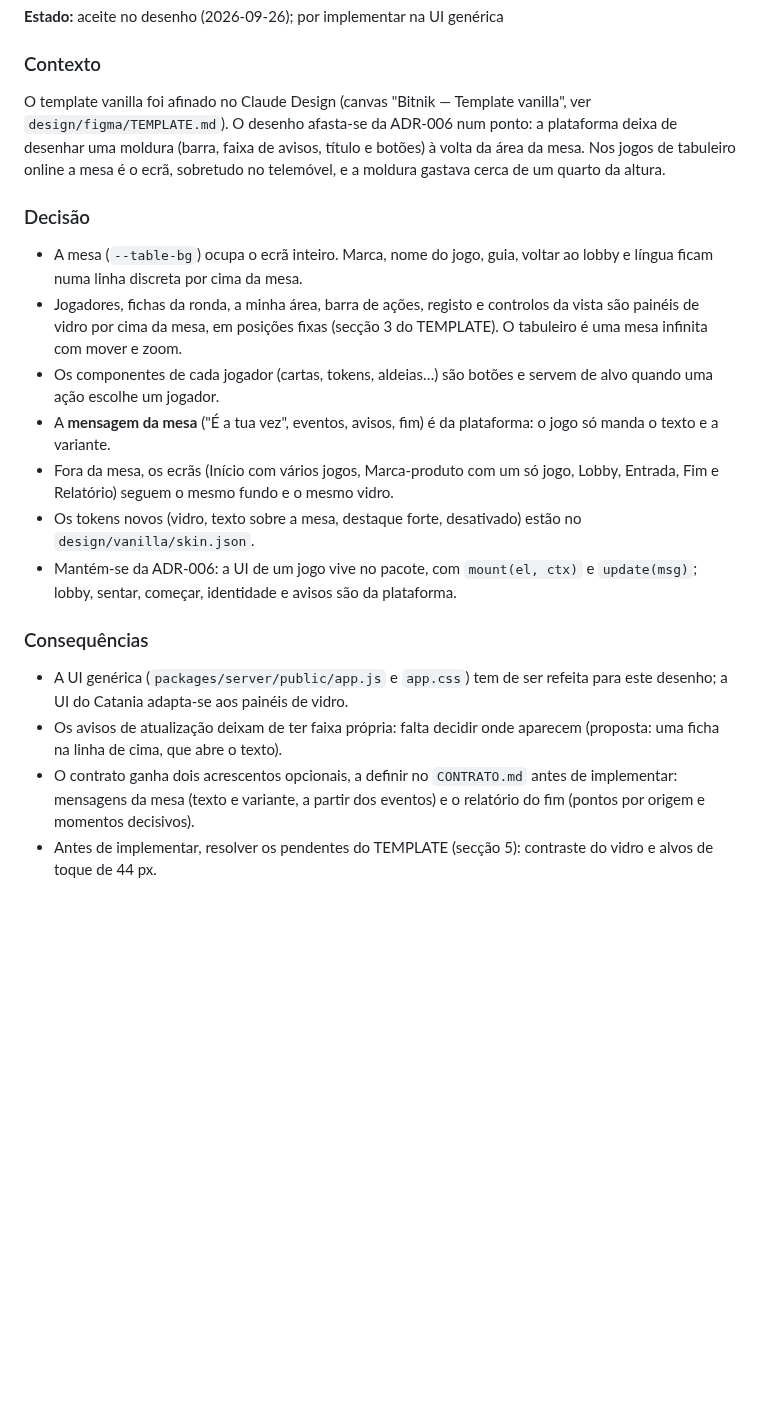
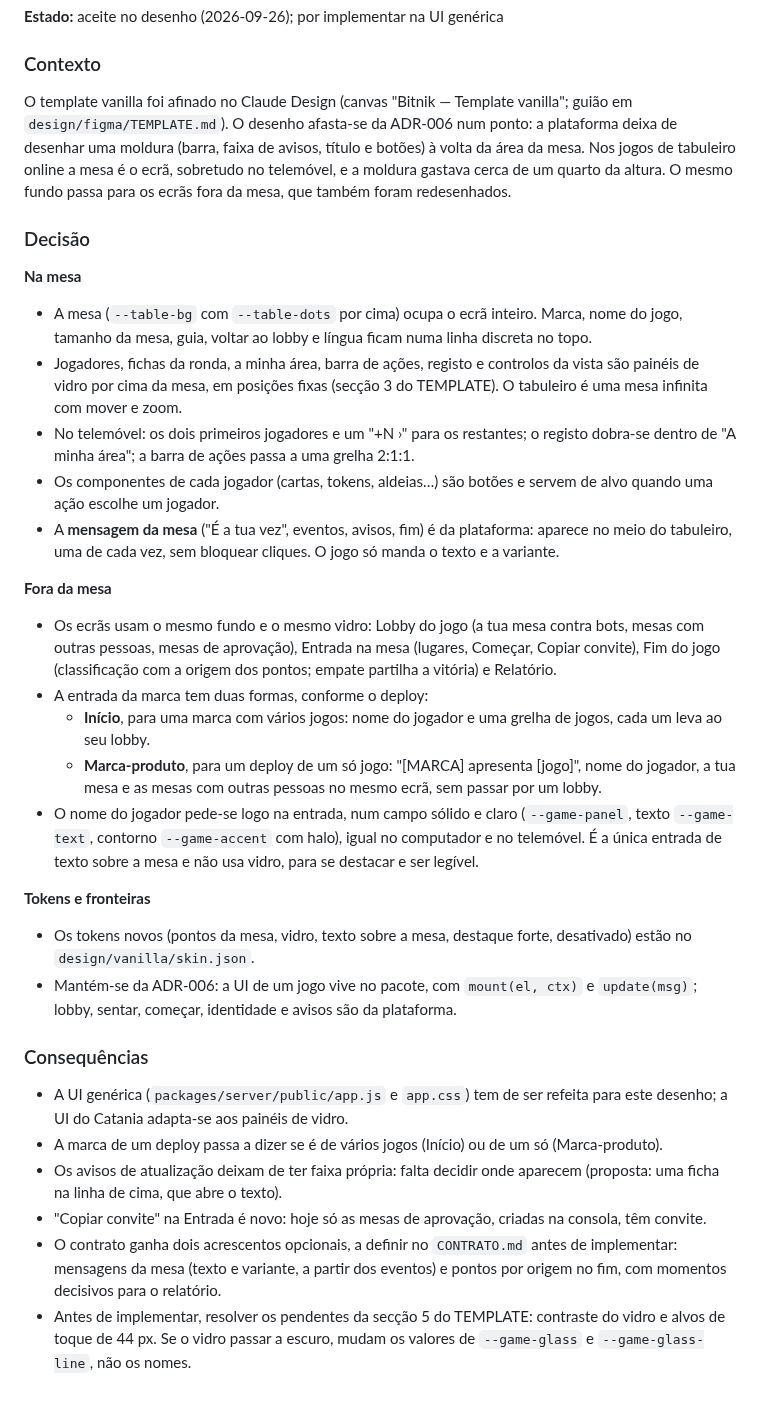
Before and after one commit to dferreiramarques/bitnik-platform, a Markdown page: docs/DECISOES.md, the part around the change. Rendered like a GitHub page; blank space fills up the shorter version.

Commit message:
ADR-014: coerente com o template depois das edições
Separa mesa e fora da mesa; acrescenta a entrada da marca (Início ou
Marca-produto), o campo do nome sólido e claro, o telemóvel, o Copiar
convite e os pontos por origem no fim. O TEMPLATE diz o mesmo nos
pendentes.

Co-Authored-By: Claude Opus 5.5 <noreply@anthropic.com>
Claude-Session: https://claude.ai/code/session_01XNicjTUso6yWYELee5EDUu

```diff
--- a/docs/DECISOES.md
+++ b/docs/DECISOES.md
@@ -332,21 +332,36 @@ A ordem da Forge é: **cartões → partida narrada → commit das regras → te
 
 ### Contexto
 
-O template vanilla foi afinado no Claude Design (canvas "Bitnik — Template vanilla", ver `design/figma/TEMPLATE.md`). O desenho afasta-se da ADR-006 num ponto: a plataforma deixa de desenhar uma moldura (barra, faixa de avisos, título e botões) à volta da área da mesa. Nos jogos de tabuleiro online a mesa é o ecrã, sobretudo no telemóvel, e a moldura gastava cerca de um quarto da altura.
+O template vanilla foi afinado no Claude Design (canvas "Bitnik — Template vanilla"; guião em `design/figma/TEMPLATE.md`). O desenho afasta-se da ADR-006 num ponto: a plataforma deixa de desenhar uma moldura (barra, faixa de avisos, título e botões) à volta da área da mesa. Nos jogos de tabuleiro online a mesa é o ecrã, sobretudo no telemóvel, e a moldura gastava cerca de um quarto da altura. O mesmo fundo passa para os ecrãs fora da mesa, que também foram redesenhados.
 
 ### Decisão
 
-- A mesa (`--table-bg`) ocupa o ecrã inteiro. Marca, nome do jogo, guia, voltar ao lobby e língua ficam numa linha discreta por cima da mesa.
+**Na mesa**
+
+- A mesa (`--table-bg` com `--table-dots` por cima) ocupa o ecrã inteiro. Marca, nome do jogo, tamanho da mesa, guia, voltar ao lobby e língua ficam numa linha discreta no topo.
 - Jogadores, fichas da ronda, a minha área, barra de ações, registo e controlos da vista são painéis de vidro por cima da mesa, em posições fixas (secção 3 do TEMPLATE). O tabuleiro é uma mesa infinita com mover e zoom.
+- No telemóvel: os dois primeiros jogadores e um "+N ›" para os restantes; o registo dobra-se dentro de "A minha área"; a barra de ações passa a uma grelha 2:1:1.
 - Os componentes de cada jogador (cartas, tokens, aldeias…) são botões e servem de alvo quando uma ação escolhe um jogador.
-- A **mensagem da mesa** ("É a tua vez", eventos, avisos, fim) é da plataforma: o jogo só manda o texto e a variante.
-- Fora da mesa, os ecrãs (Início com vários jogos, Marca-produto com um só jogo, Lobby, Entrada, Fim e Relatório) seguem o mesmo fundo e o mesmo vidro.
-- Os tokens novos (vidro, texto sobre a mesa, destaque forte, desativado) estão no `design/vanilla/skin.json`.
+- A **mensagem da mesa** ("É a tua vez", eventos, avisos, fim) é da plataforma: aparece no meio do tabuleiro, uma de cada vez, sem bloquear cliques. O jogo só manda o texto e a variante.
+
+**Fora da mesa**
+
+- Os ecrãs usam o mesmo fundo e o mesmo vidro: Lobby do jogo (a tua mesa contra bots, mesas com outras pessoas, mesas de aprovação), Entrada na mesa (lugares, Começar, Copiar convite), Fim do jogo (classificação com a origem dos pontos; empate partilha a vitória) e Relatório.
+- A entrada da marca tem duas formas, conforme o deploy:
+  - **Início**, para uma marca com vários jogos: nome do jogador e uma grelha de jogos, cada um leva ao seu lobby.
+  - **Marca-produto**, para um deploy de um só jogo: "[MARCA] apresenta [jogo]", nome do jogador, a tua mesa e as mesas com outras pessoas no mesmo ecrã, sem passar por um lobby.
+- O nome do jogador pede-se logo na entrada, num campo sólido e claro (`--game-panel`, texto `--game-text`, contorno `--game-accent` com halo), igual no computador e no telemóvel. É a única entrada de texto sobre a mesa e não usa vidro, para se destacar e ser legível.
+
+**Tokens e fronteiras**
+
+- Os tokens novos (pontos da mesa, vidro, texto sobre a mesa, destaque forte, desativado) estão no `design/vanilla/skin.json`.
 - Mantém-se da ADR-006: a UI de um jogo vive no pacote, com `mount(el, ctx)` e `update(msg)`; lobby, sentar, começar, identidade e avisos são da plataforma.
 
 ### Consequências
 
 - A UI genérica (`packages/server/public/app.js` e `app.css`) tem de ser refeita para este desenho; a UI do Catania adapta-se aos painéis de vidro.
+- A marca de um deploy passa a dizer se é de vários jogos (Início) ou de um só (Marca-produto).
 - Os avisos de atualização deixam de ter faixa própria: falta decidir onde aparecem (proposta: uma ficha na linha de cima, que abre o texto).
-- O contrato ganha dois acrescentos opcionais, a definir no `CONTRATO.md` antes de implementar: mensagens da mesa (texto e variante, a partir dos eventos) e o relatório do fim (pontos por origem e momentos decisivos).
-- Antes de implementar, resolver os pendentes do TEMPLATE (secção 5): contraste do vidro e alvos de toque de 44 px.
+- "Copiar convite" na Entrada é novo: hoje só as mesas de aprovação, criadas na consola, têm convite.
+- O contrato ganha dois acrescentos opcionais, a definir no `CONTRATO.md` antes de implementar: mensagens da mesa (texto e variante, a partir dos eventos) e pontos por origem no fim, com momentos decisivos para o relatório.
+- Antes de implementar, resolver os pendentes da secção 5 do TEMPLATE: contraste do vidro e alvos de toque de 44 px. Se o vidro passar a escuro, mudam os valores de `--game-glass` e `--game-glass-line`, não os nomes.
```
Also changed, not shown: design/figma/TEMPLATE.md (+1 -1 lines).
